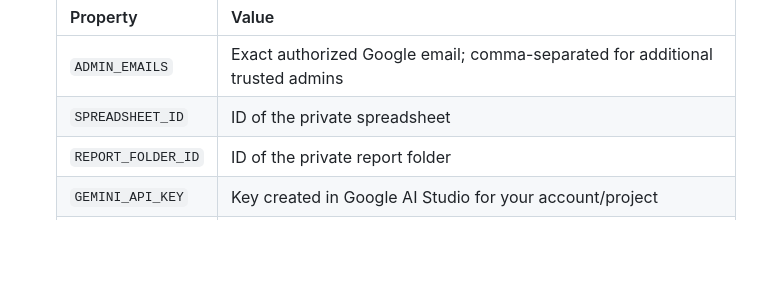
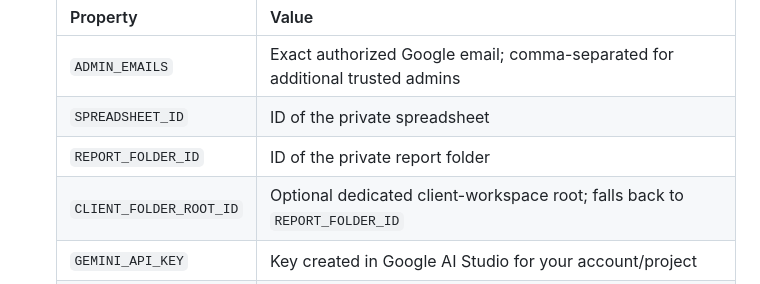
Before and after one commit to icpyouthcircle-ops/umama-ai-workspace, a Markdown page: docs/SETUP.md, the part around the change. Drawn GitHub-style; blank space fills up the shorter version.

Commit message:
Document guided intake and Drive workspaces

```diff
--- a/docs/SETUP.md
+++ b/docs/SETUP.md
@@ -55,6 +55,7 @@ The app does not change sharing permissions. Report files inherit their folder's
    | `ADMIN_EMAILS` | Exact authorized Google email; comma-separated for additional trusted admins |
    | `SPREADSHEET_ID` | ID of the private spreadsheet |
    | `REPORT_FOLDER_ID` | ID of the private report folder |
+   | `CLIENT_FOLDER_ROOT_ID` | Optional dedicated client-workspace root; falls back to `REPORT_FOLDER_ID` |
    | `GEMINI_API_KEY` | Key created in Google AI Studio for your account/project |
    | `GEMINI_MODEL` | An available Gemini model supporting `generateContent` and JSON-schema structured output; verify access in your own project |
    | `AI_DAILY_LIMIT` | Optional daily per-admin request cap; default `50`, maximum `500`, UTC reset |
```
